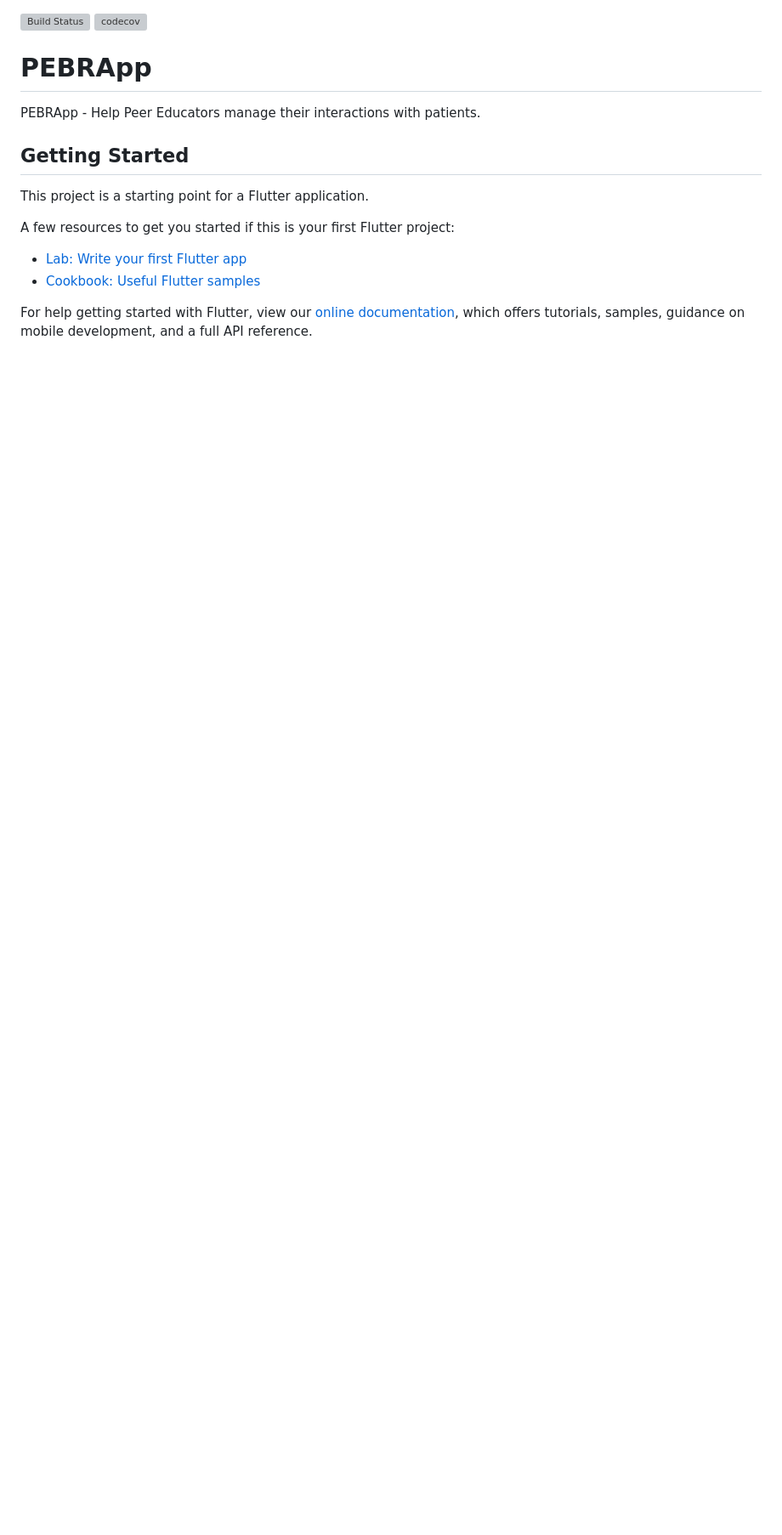
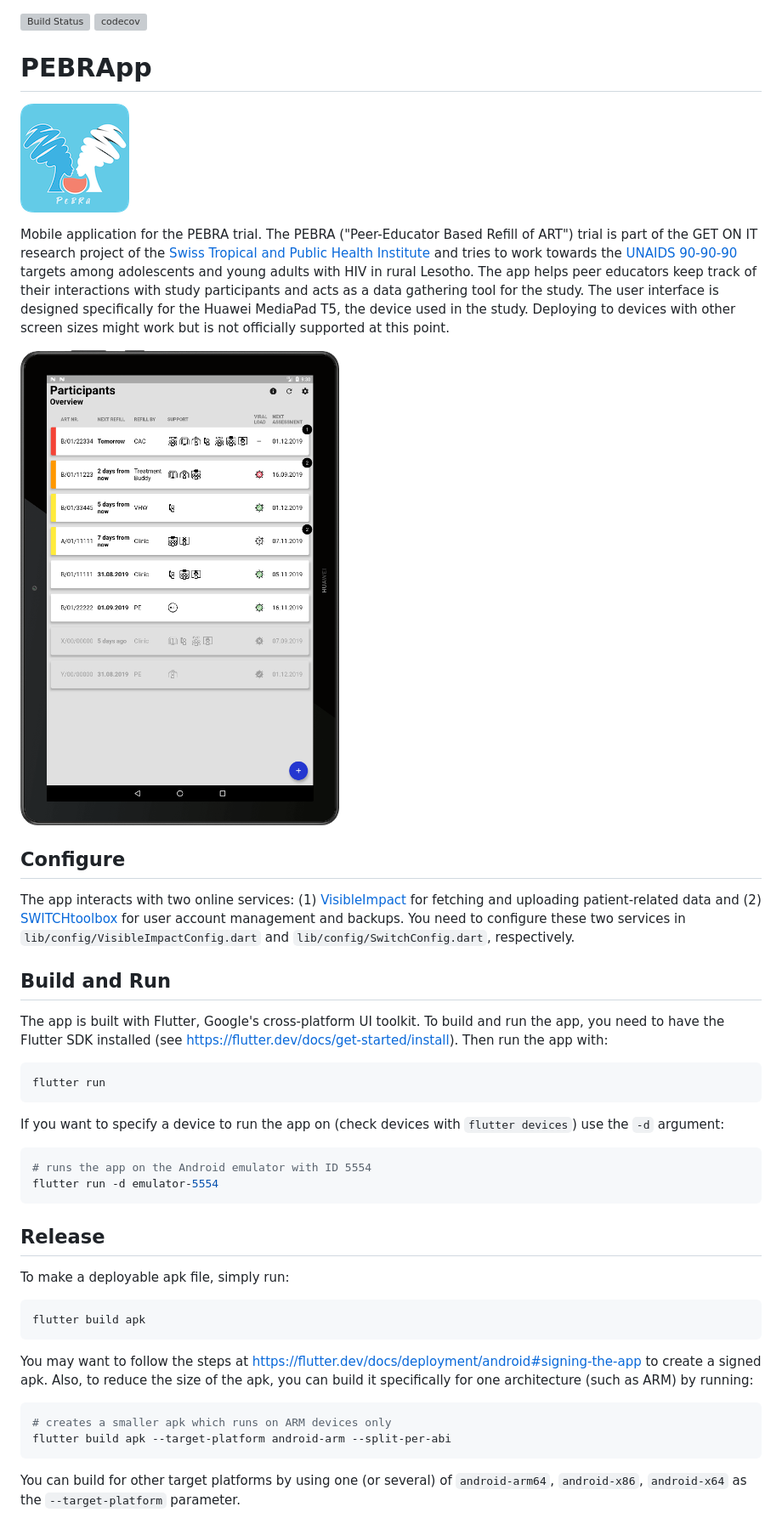
Before and after one commit to chrisly-bear/PEBRApp, a Markdown page: README.md, the part around the change. Shown: that part at 85% size. Rendered like a GitHub page; pictures changed too: logo.png (added), screenshot.png (added); blank space fills up the shorter version; grey boxes are pictures that could not be loaded.

````diff
--- a/README.md
+++ b/README.md
@@ -3,17 +3,44 @@
 
 # PEBRApp
 
-PEBRApp - Help Peer Educators manage their interactions with patients.
+![logo](logo.png)
 
-## Getting Started
+Mobile application for the PEBRA trial. The PEBRA ("Peer-Educator Based Refill of ART") trial is part of the GET ON IT research project of the [Swiss Tropical and Public Health Institute](https://www.swisstph.ch/) and tries to work towards the [UNAIDS 90-90-90](https://www.unaids.org/en/resources/909090) targets among adolescents and young adults with HIV in rural Lesotho. The app helps peer educators keep track of their interactions with study participants and acts as a data gathering tool for the study. The user interface is designed specifically for the Huawei MediaPad T5, the device used in the study. Deploying to devices with other screen sizes might work but is not officially supported at this point.
 
-This project is a starting point for a Flutter application.
+![PEBRApp](screenshot.png)
 
-A few resources to get you started if this is your first Flutter project:
+## Configure
 
-- [Lab: Write your first Flutter app](https://flutter.io/docs/get-started/codelab)
-- [Cookbook: Useful Flutter samples](https://flutter.io/docs/cookbook)
+The app interacts with two online services: (1) [VisibleImpact](https://visibleimpact.org) for fetching and uploading patient-related data and (2) [SWITCHtoolbox](https://toolbox.switch.ch) for user account management and backups. You need to configure these two services in `lib/config/VisibleImpactConfig.dart` and `lib/config/SwitchConfig.dart`, respectively.
 
-For help getting started with Flutter, view our
-[online documentation](https://flutter.io/docs), which offers tutorials,
-samples, guidance on mobile development, and a full API reference.
+## Build and Run
+
+The app is built with Flutter, Google's cross-platform UI toolkit. To build and run the app, you need to have the Flutter SDK installed (see https://flutter.dev/docs/get-started/install). Then run the app with:
+
+```bash
+flutter run
+```
+
+If you want to specify a device to run the app on (check devices with `flutter devices`) use the `-d` argument:
+
+```bash
+# runs the app on the Android emulator with ID 5554
+flutter run -d emulator-5554
+```
+
+## Release
+
+To make a deployable apk file, simply run:
+
+```bash
+flutter build apk
+```
+
+You may want to follow the steps at https://flutter.dev/docs/deployment/android#signing-the-app to create a signed apk. Also, to reduce the size of the apk, you can build it specifically for one architecture (such as ARM) by running:
+
+```bash
+# creates a smaller apk which runs on ARM devices only
+flutter build apk --target-platform android-arm --split-per-abi
+```
+
+You can build for other target platforms by using one (or several) of `android-arm64`, `android-x86`, `android-x64` as the `--target-platform` parameter.
````
